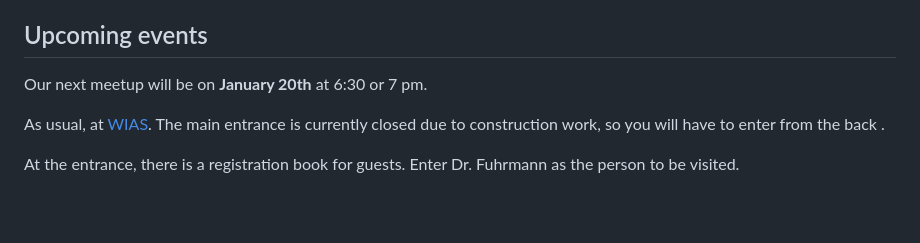
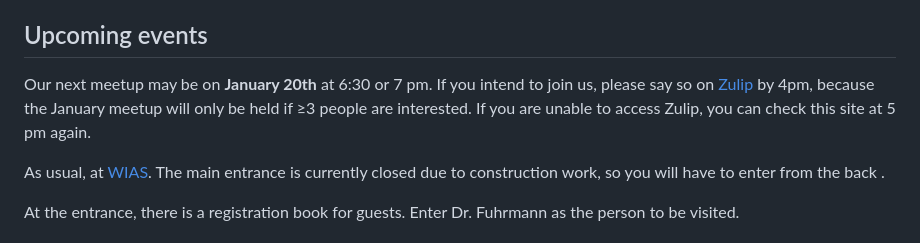
Before and after one commit to julia-users-berlin/julia-users-berlin.github.io, a Markdown page: index.md, the part around the change. Rendered like a GitHub page; blank space fills up the shorter version.

```diff
--- a/index.md
+++ b/index.md
@@ -2,7 +2,8 @@
 
 ## Upcoming events
 
-Our next meetup will be on **January 20th** at 6:30 or 7 pm.
+Our next meetup may be on **January 20th** at 6:30 or 7 pm.
+If you intend to join us, please say so on [Zulip](https://julialang.zulipchat.com/#narrow/stream/249782-berlinusergroup") by 4pm, because the January meetup will only be held if ≥3 people are interested. If you are unable to access Zulip, you can check this site at 5 pm again.
 
 As usual, at [WIAS](https://www.wias-berlin.de/). The main entrance is currently closed due to construction work, so you will have to enter from the back .
 
```
